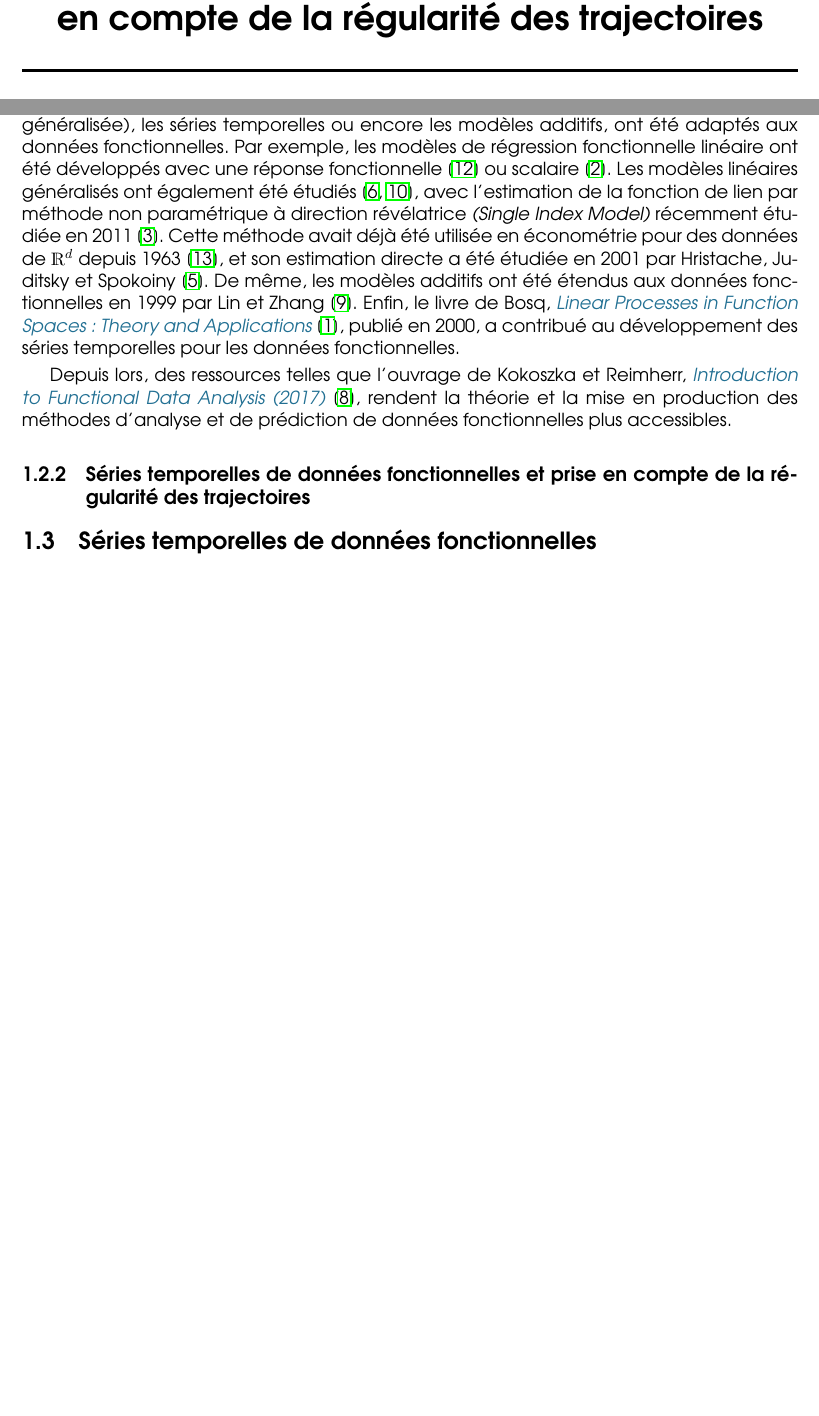
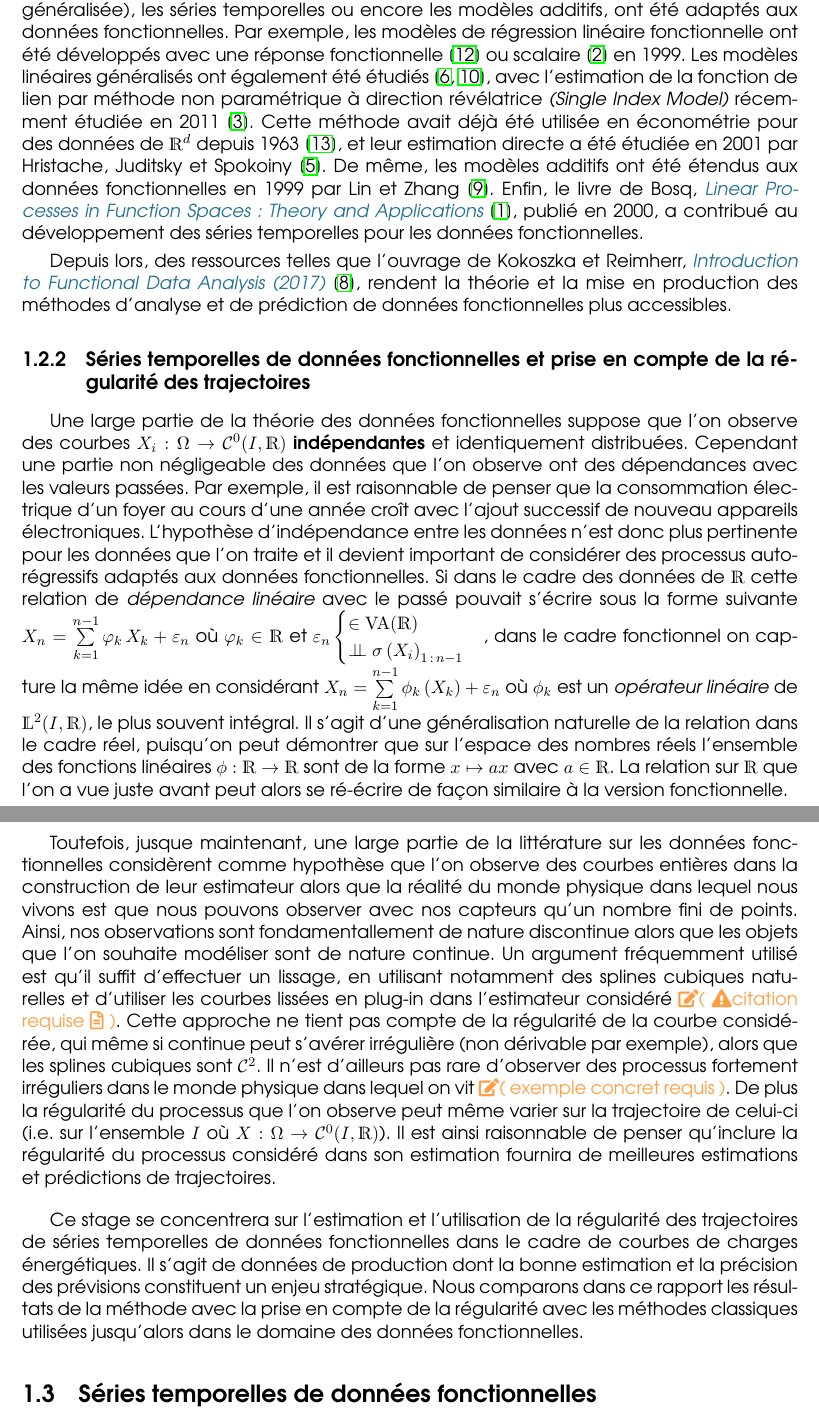
Before and after one commit to allemand-instable/ENSAI-stage_fin_etude-datastorm_fda_regularite-rapport, a LaTeX document (rapport.tex, which reads content/chapter_1/main.tex): two parts of pages 1 and 6 of 9 before the commit and two parts of pages 6 and 7 of 10 after it, joined at a grey line, cut so that both start at the same text, the shorter picture padded with empty space. Compiled offline with pdfLaTeX.

Commit message:
prise en compte des notes de Hassan et complétion du rapport (partie série temp)

```diff
--- a/content/chapter_1/main.tex
+++ b/content/chapter_1/main.tex
@@ -63,9 +65,9 @@ En effet, c'est J.O. Ramsay qui a introduit l'appellation de "données fonctionn
 \smallskip
 
 Au cours des années 2000, de nombreux outils statistiques déjà développés pour des données à valeurs dans $\R d$ depuis un siècle, tels que la régression linéaire (éventuellement généralisée), les séries temporelles ou encore les modèles additifs, ont été adaptés aux données fonctionnelles.
-Par exemple, les modèles de régression fonctionnelle linéaire ont été développés avec une réponse fonctionnelle~\cite{ramsay1991some} ou scalaire~\cite{cardot1999functional}.
+Par exemple, les modèles de régression linéaire fonctionnelle ont été développés avec une réponse fonctionnelle~\cite{ramsay1991some} ou scalaire~\cite{cardot1999functional} en 1999.
 Les modèles linéaires généralisés ont également été étudiés~\cite{james2002generalized,muller2005generalized}, avec l'estimation de la fonction de lien par méthode non paramétrique à direction révélatrice \emph{(Single Index Model)} récemment étudiée en 2011~\cite{chen2011single}.
-Cette méthode avait déjà été utilisée en économétrie pour des données de $\R d$ depuis 1963~\cite{sharpe1963simplified}, et son estimation directe a été étudiée en 2001 par Hristache, Juditsky et Spokoiny~\cite{hristache2001direct}. De même, les modèles additifs ont été étendus aux données fonctionnelles en 1999 par Lin et Zhang~\cite{lin1999inference}.
+Cette méthode avait déjà été utilisée en économétrie pour des données de $\R d$ depuis 1963~\cite{sharpe1963simplified}, et leur estimation directe a été étudiée en 2001 par Hristache, Juditsky et Spokoiny~\cite{hristache2001direct}. De même, les modèles additifs ont été étendus aux données fonctionnelles en 1999 par Lin et Zhang~\cite{lin1999inference}.
 Enfin, le livre de Bosq, \emph{\textcolor{flatuicolors_blue_devil}{Linear Processes in Function Spaces : Theory and Applications}}~\cite{bosq2000linear}, publié en 2000, a contribué au développement des séries temporelles pour les données fonctionnelles.
 
 \smallskip
@@ -73,4 +75,28 @@ Enfin, le livre de Bosq, \emph{\textcolor{flatuicolors_blue_devil}{Linear Proces
 Depuis lors, des ressources telles que l'ouvrage de Kokoszka et Reimherr, \emph{\textcolor{flatuicolors_blue_devil}{Introduction to Functional Data Analysis (2017)}}~\cite{kokoszka2017introduction}, rendent la théorie et la mise en production des méthodes d'analyse et de prédiction de données fonctionnelles plus accessibles.
 \subsection{Séries temporelles de données fonctionnelles et prise en compte de la régularité des trajectoires}
 
+Une large partie de la théorie des données fonctionnelles suppose que l'on observe des courbes $X_i : \Omega \rightarrow \mathcal C^0(I, \mathds R)$ \textbf{indépendantes} et identiquement distribuées. Cependant une partie non négligeable des données que l'on observe ont des dépendances avec les valeurs passées. Par exemple, il est raisonnable de penser que la consommation électrique d'un foyer au cours d'une année croît avec l'ajout successif de nouveau appareils électroniques. L'hypothèse d'indépendance entre les données n'est donc plus pertinente pour les données que l'on traite et il devient important de considérer des processus autorégressifs adaptés aux données fonctionnelles.
+Si dans le cadre des données de $\mathds R$ cette relation de \emph{dépendance linéaire} avec le passé pouvait s'écrire sous la forme suivante
+$X_n = \sum\limits_{k=1}^{n-1} \varphi_k \, X_k + \varepsilon_n$ où $\varphi_k \in \grandR$
+et
+$\varepsilon_n \begin{cases} \in \operatorname{VA}(\grandR) \\ \indep \sigma\left( X_i \right)_{1\,: \, n-1}\end{cases}$,
+dans le cadre fonctionnel on capture la même idée en considérant
+$X_n = \sum\limits_{k=1}^{n-1} \phi_k \left( X_k \right) + \varepsilon_n$ où $\phi_k$
+est un \emph{opérateur linéaire} de $\mathds L^2(I, \mathds R)$,
+le plus souvent intégral. Il s'agit d'une généralisation naturelle de la relation dans le cadre réel, puisqu'on peut démontrer que sur l'espace des nombres réels l'ensemble des fonctions linéaires $\phi : \grandR \rightarrow \grandR$ sont de la forme $x \mapsto ax$ avec $a \in \grandR$. La relation sur $\grandR$ que l'on a vue juste avant peut alors se ré-écrire de façon similaire à la version fonctionnelle.
+
+\pagebreak
+
+Toutefois, jusque maintenant, une large partie de la littérature sur les données fonctionnelles considèrent comme hypothèse que l'on observe des courbes entières dans la construction de leur estimateur alors que la réalité du monde physique dans lequel nous vivons est que nous pouvons observer avec nos capteurs qu'un nombre fini de points. Ainsi, nos observations sont fondamentallement de nature discontinue alors que les objets que l'on souhaite modéliser sont de nature continue. Un argument fréquemment utilisé est qu'il suffit d'effectuer un lissage, en utilisant notamment des splines cubiques naturelles et d'utiliser les courbes lissées en plug-in dans l'estimateur considéré \citationrequise .
+%TODO : ajouter une référence pour l'argument de l'utilisation des splines cubiques afin de représenter les données fonctionnelles et plug-in dans l'estimateur 📖
+Cette approche ne tient pas compte de la régularité de la courbe considérée, qui même si continue peut s'avérer irrégulière (non dérivable par exemple), alors que les splines cubiques sont $\mathcal C^2$. Il n'est d'ailleurs pas rare d'observer des processus fortement irréguliers dans le monde physique dans lequel on vit \exemplerequis.
+%TODO : mentionner un exemple concret de processus avec une trajectoire irrégulière dans des données de production avec un graphique à l appui
+De plus la régularité du processus que l'on observe peut même varier sur la trajectoire de celui-ci (i.e. sur l'ensemble $I$ où $X : \Omega \rightarrow \mathcal C^0(I, \grandR)$). Il est ainsi raisonnable de penser qu'inclure la régularité du processus considéré dans son estimation fournira de meilleures estimations et prédictions de trajectoires.
+
+\bigskip
+
+%? ⚠️ est sujet à changer
+Ce stage se concentrera sur l'estimation et l'utilisation de la régularité des trajectoires de séries temporelles de données fonctionnelles dans le cadre de courbes de charges énergétiques. Il s'agit de données de production dont la bonne estimation et la précision des prévisions constituent un enjeu stratégique. Nous comparons dans ce rapport les résultats de la méthode avec la prise en compte de la régularité avec les méthodes classiques utilisées jusqu'alors dans le domaine des données fonctionnelles.
+%? ⚠️ est sujet à changer
+
 \section{Séries temporelles de données fonctionnelles}
--- a/rapport.tex
+++ b/rapport.tex
@@ -4,7 +4,7 @@
 
 %%%%%%%%%%%%%%%%%%%%%%%%%%%%%%%%%%%%
 \newcommand{\auteur}{Hugo Brunet}
-\newcommand{\articletitle}{Étude et application des séries temporelles pour les données fonctionnelles avec la prise en compte de la régularité des trajectoires}
+\newcommand{\articletitle}{Étude et application de l'estimation adapatative pour les séries temporelles fonctionnelles}
 \newcommand{\customdate}{Avril—Septembre 2023}
 %%%%%%%%%%%%%%%%%%%%%%%%%%%%%%%%%%%%
 
```
Also changed, not shown: bibliography/main.bib (+11 -0 lines), content/abstract.tex (+1 -1 lines), include/commands.tex (+2 -0 lines), include/commands/editor/editor_commands.tex (added, +2 -0 lines), rapport.pdf, content/chapter_1/main.tex (6 more changed lines).
